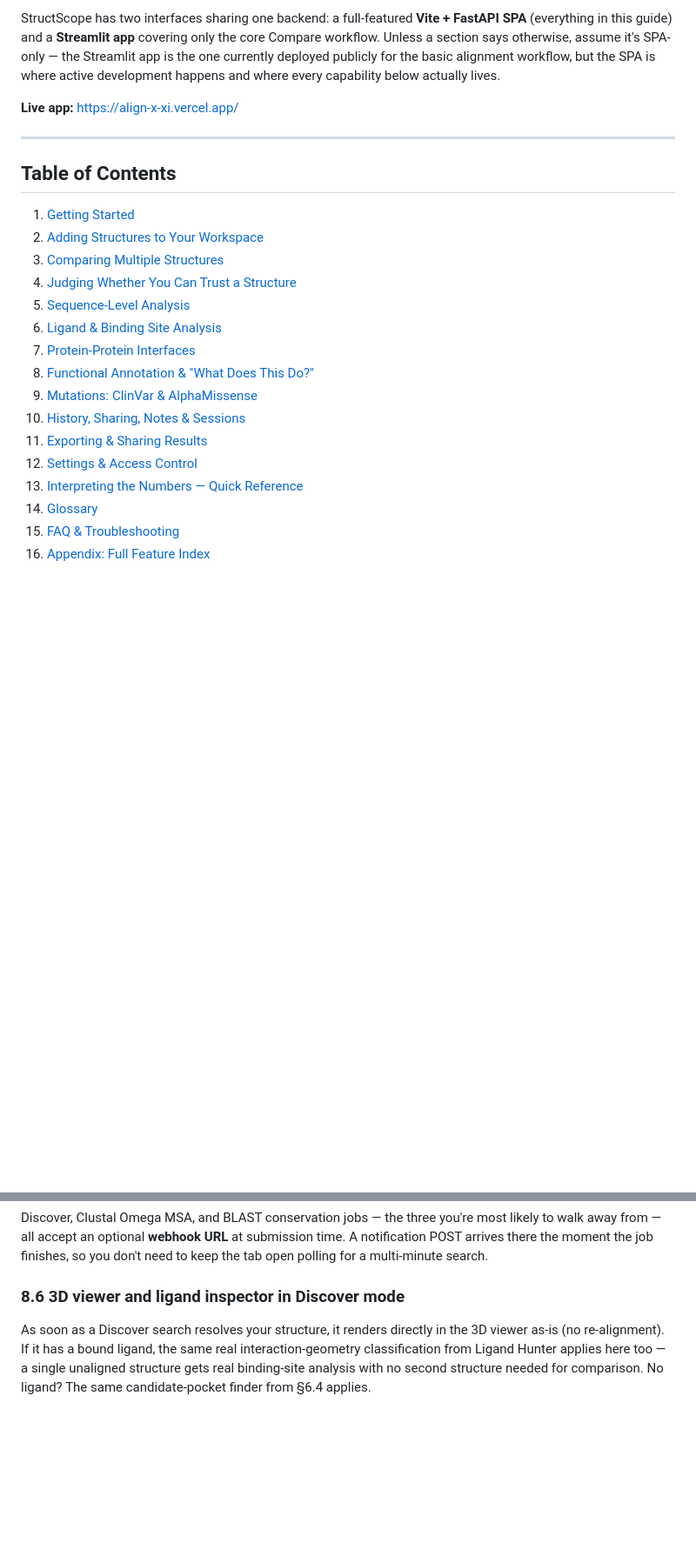
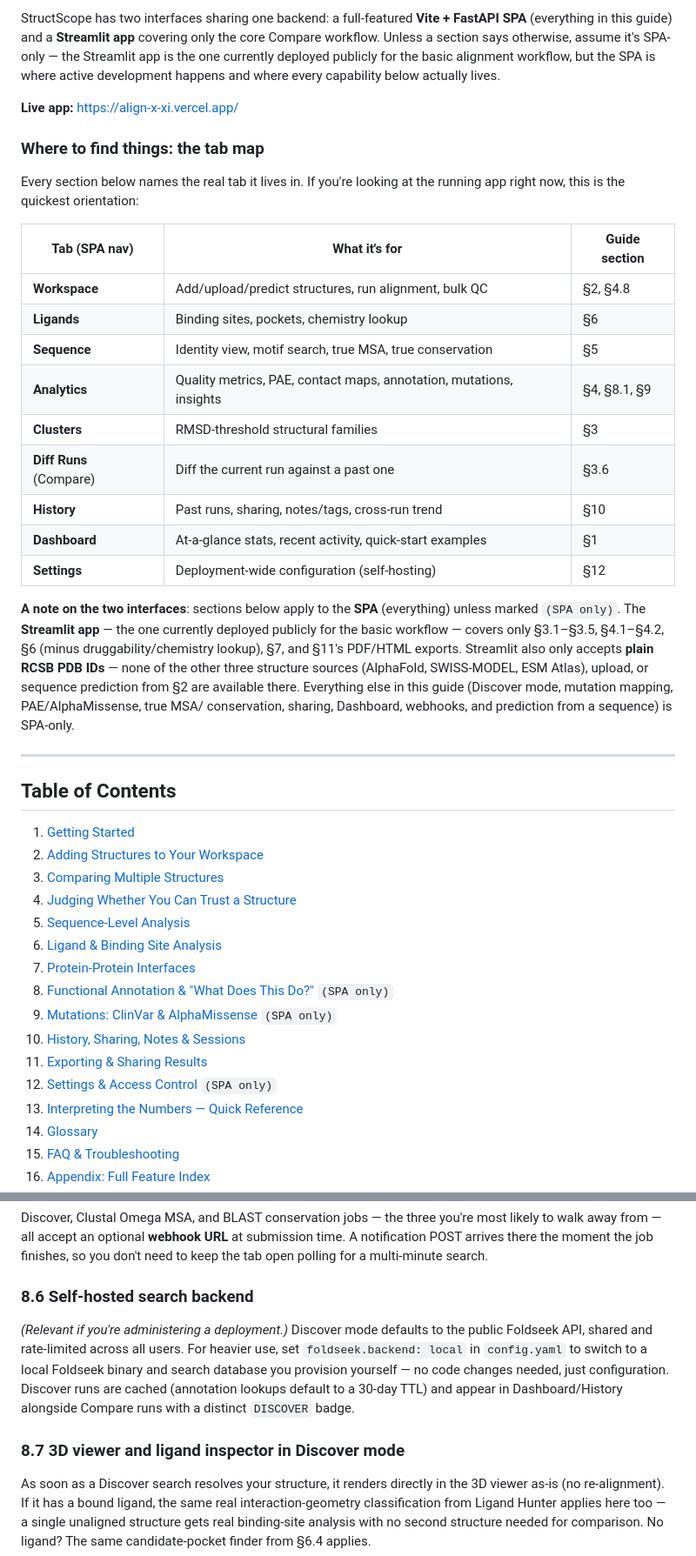
Before and after one commit to voidomin/AlignX, a Markdown page: docs/USER_GUIDE.md, 2 parts joined by grey strips. Shown at 87% size. GitHub-like rendering; blank space fills up the shorter version.

Commit message:
Close real gaps in the user guide: Dashboard, self-hosted backend, tab map
Audited the guide against docs/FEATURES.md's full 48-item checklist
and found four genuine omissions:
- Dashboard tab wasn't mentioned anywhere.
- Self-hosted Foldseek backend (foldseek.backend: local) wasn't covered.
- Residue-click-to-highlight in the 3D viewer was never described as
  an interaction, despite being referenced elsewhere (motif search,
  domain highlight).
- No tab-to-section map, and no marking of which sections apply to
  the Streamlit app vs. SPA-only - a Streamlit user had no way to
  tell what applies to them at all, including the concrete fact that
  Streamlit only accepts plain RCSB PDB IDs.

Added a "Where to find things" tab map and an explicit interface-
availability note right after the intro, folded Dashboard into
Getting Started, and added the two missing capabilities in place.

Co-Authored-By: Claude Sonnet 5 <noreply@anthropic.com>

```diff
--- a/docs/USER_GUIDE.md
+++ b/docs/USER_GUIDE.md
@@ -15,6 +15,34 @@ every capability below actually lives.
 
 **Live app:** https://align-x-xi.vercel.app/
 
+### Where to find things: the tab map
+
+Every section below names the real tab it lives in. If you're looking at the
+running app right now, this is the quickest orientation:
+
+| Tab (SPA nav) | What it's for | Guide section |
+|---|---|---|
+| **Workspace** | Add/upload/predict structures, run alignment, bulk QC | §2, §4.8 |
+| **Ligands** | Binding sites, pockets, chemistry lookup | §6 |
+| **Sequence** | Identity view, motif search, true MSA, true conservation | §5 |
+| **Analytics** | Quality metrics, PAE, contact maps, annotation, mutations, insights | §4, §8.1, §9 |
+| **Clusters** | RMSD-threshold structural families | §3 |
+| **Diff Runs** (Compare) | Diff the current run against a past one | §3.6 |
+| **History** | Past runs, sharing, notes/tags, cross-run trend | §10 |
+| **Dashboard** | At-a-glance stats, recent activity, quick-start examples | §1 |
+| **Settings** | Deployment-wide configuration (self-hosting) | §12 |
+
+**A note on the two interfaces**: sections below apply to the **SPA**
+(everything) unless marked `(SPA only)`. The **Streamlit app** — the one
+currently deployed publicly for the basic workflow — covers only §3.1–§3.5,
+§4.1–§4.2, §6 (minus druggability/chemistry lookup), §7, and §11's PDF/HTML
+exports. Streamlit also only accepts **plain RCSB PDB IDs** — none of the
+other three structure sources (AlphaFold, SWISS-MODEL, ESM Atlas), upload, or
+sequence prediction from §2 are available there. Everything else in this
+guide (Discover mode, mutation mapping, PAE/AlphaMissense, true MSA/
+conservation, sharing, Dashboard, webhooks, and prediction from a sequence)
+is SPA-only.
+
 ---
 
 ## Table of Contents
@@ -26,11 +54,11 @@ every capability below actually lives.
 5. [Sequence-Level Analysis](#5-sequence-level-analysis)
 6. [Ligand & Binding Site Analysis](#6-ligand--binding-site-analysis)
 7. [Protein-Protein Interfaces](#7-protein-protein-interfaces)
-8. [Functional Annotation & "What Does This Do?"](#8-functional-annotation--what-does-this-do)
-9. [Mutations: ClinVar & AlphaMissense](#9-mutations-clinvar--alphamissense)
+8. [Functional Annotation & "What Does This Do?"](#8-functional-annotation--what-does-this-do) `(SPA only)`
+9. [Mutations: ClinVar & AlphaMissense](#9-mutations-clinvar--alphamissense) `(SPA only)`
 10. [History, Sharing, Notes & Sessions](#10-history-sharing-notes--sessions)
 11. [Exporting & Sharing Results](#11-exporting--sharing-results)
-12. [Settings & Access Control](#12-settings--access-control)
+12. [Settings & Access Control](#12-settings--access-control) `(SPA only)`
 13. [Interpreting the Numbers — Quick Reference](#13-interpreting-the-numbers--quick-reference)
 14. [Glossary](#14-glossary)
 15. [FAQ & Troubleshooting](#15-faq--troubleshooting)
@@ -446,7 +485,17 @@ submission time. A notification POST arrives there the moment the job
 finishes, so you don't need to keep the tab open polling for a multi-minute
 search.
 
-### 8.6 3D viewer and ligand inspector in Discover mode
+### 8.6 Self-hosted search backend
+
+*(Relevant if you're administering a deployment.)* Discover mode defaults to
+the public Foldseek API, shared and rate-limited across all users. For
+heavier use, set `foldseek.backend: local` in `config.yaml` to switch to a
+local Foldseek binary and search database you provision yourself — no code
+changes needed, just configuration. Discover runs are cached (annotation
+lookups default to a 30-day TTL) and appear in Dashboard/History alongside
+Compare runs with a distinct `DISCOVER` badge.
+
+### 8.7 3D viewer and ligand inspector in Discover mode
 
 As soon as a Discover search resolves your structure, it renders directly in
 the 3D viewer as-is (no re-alignment). If it has a bound ligand, the same
```
Also changed, not shown: other parts of docs/USER_GUIDE.md (+12 -1 lines).
